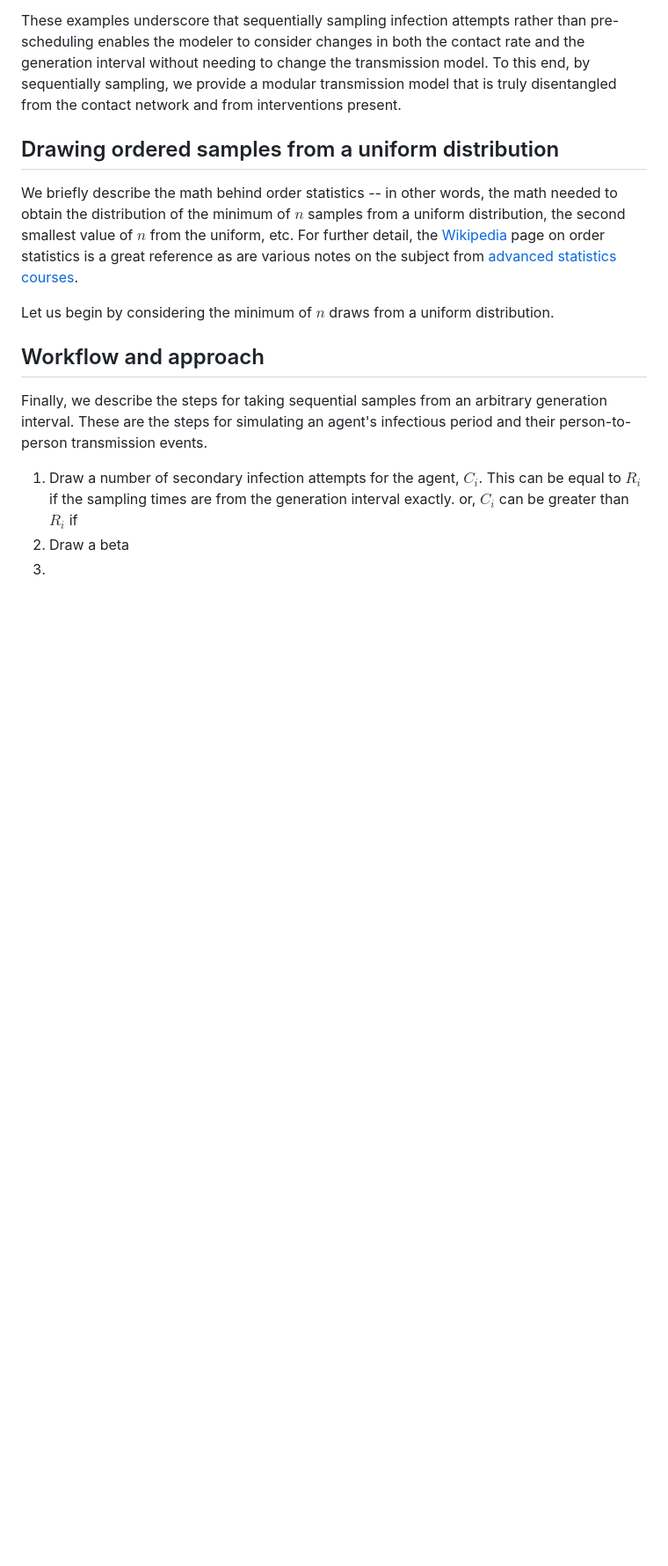
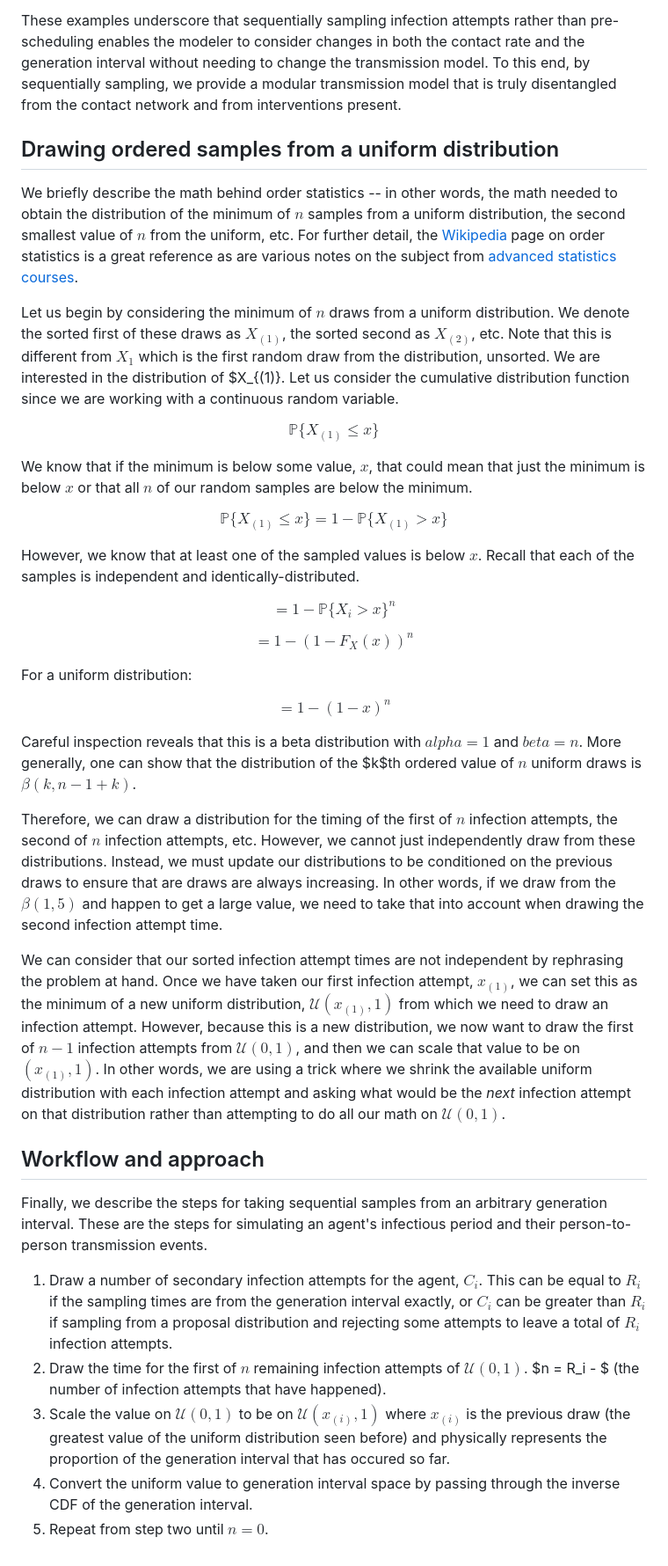
Before and after one commit to CDCgov/ixa-epi-isolation, a Markdown page: docs/time-varying-infectiousness.md, the part around the change printed below. Shown: that part at 88% size. Rendered like a GitHub page; blank space fills up the shorter version.

```diff
--- a/docs/time-varying-infectiousness.md
+++ b/docs/time-varying-infectiousness.md
@@ -142,7 +149,45 @@ For further detail, the [Wikipedia](https://en.wikipedia.org/wiki/Order_statisti
 great reference as are various notes on the subject from
 [advanced statistics courses](https://colorado.edu/amath/sites/default/files/attached-files/order_stats.pdf).
 
-Let us begin by considering the minimum of $n$ draws from a uniform distribution.
+Let us begin by considering the minimum of $n$ draws from a uniform distribution. We denote the sorted
+first of these draws as $X_{(1)}$, the sorted second as $X_{(2)}$, etc. Note that this is different from $X_1$
+which is the first random draw from the distribution, unsorted. We are interested in the distribution of $X_{(1)}.
+Let us consider the cumulative distribution function since we are working with a continuous random variable.
+
+$$\mathbb{P}\{X_{(1)} \leq x\}$$
+
+We know that if the minimum is below some value, $x$, that could mean that just the minimum is below $x$ or that
+all $n$ of our random samples are below the minimum.
+
+$$\mathbb{P}\{X_{(1)} \leq x\} = 1 - \mathbb{P}\{X_{(1)} > x\}$$
+
+However, we know that at least one of the sampled values is below $x$. Recall that each of the samples is independent
+and identically-distributed.
+
+$$= 1 - \mathbb{P}\{X_i > x\}^n$$
+
+$$= 1 - (1 - F_X(x))^n$$
+
+For a uniform distribution:
+
+$$= 1 - (1 - x)^n$$
+
+Careful inspection reveals that this is a beta distribution with $alpha = 1$ and $beta = n$. More generally,
+one can show that the distribution of the $k$th ordered value of $n$ uniform draws is $\beta(k, n - 1 + k)$.
+
+Therefore, we can draw a distribution for the timing of the first of $n$ infection attempts, the second of $n$
+infection attempts, etc. However, we cannot just independently draw from these distributions. Instead, we must
+update our distributions to be conditioned on the previous draws to ensure that are draws are always increasing.
+In other words, if we draw from the $\beta(1, 5)$ and happen to get a large value, we need to take that into
+account when drawing the second infection attempt time.
+
+We can consider that our sorted infection attempt times are not independent by rephrasing the problem at hand.
+Once we have taken our first infection attempt, $x_{(1)}$, we can set this as the minimum of a new uniform
+distribution, $\mathcal{U}(x_{(1)}, 1)$ from which we need to draw an infection attempt. However, because this
+is a new distribution, we now want to draw the first of $n - 1$ infection attempts from $\mathcal{U}(0, 1)$, and
+then we can scale that value to be on $(x_{(1)}, 1)$. In other words, we are using a trick where we shrink the
+available uniform distribution with each infection attempt and asking what would be the _next_ infection
+attempt on that distribution rather than attempting to do all our math on $\mathcal{U}(0, 1)$.
 
 ## Workflow and approach
 
@@ -151,6 +196,12 @@ These are the steps for simulating an agent's infectious period and their person
 events.
 
 1. Draw a number of secondary infection attempts for the agent, $C_i$. This can be equal to $R_i$ if the sampling times
-are from the generation interval exactly. or, $C_i$ can be greater than $R_i$ if
-2. Draw a beta
-3.
+are from the generation interval exactly, or $C_i$ can be greater than $R_i$ if sampling from a proposal distribution
+and rejecting some attempts to leave a total of $R_i$ infection attempts.
+2. Draw the time for the first of $n$ remaining infection attempts of $\mathcal{U}(0, 1)$. $n = R_i - $ (the number
+of infection attempts that have happened).
+3. Scale the value on $\mathcal{U}(0, 1)$ to be on $\mathcal{U}(x_{(i)}, 1)$ where $x_{(i)}$ is the previous draw (the
+greatest value of the uniform distribution seen before) and physically represents the proportion of the generation interval
+that has occured so far.
+4. Convert the uniform value to generation interval space by passing through the inverse CDF of the generation interval.
+5. Repeat from step two until $n = 0$.
```
Also changed, not shown: other parts of docs/time-varying-infectiousness.md (+43 -36 lines).
